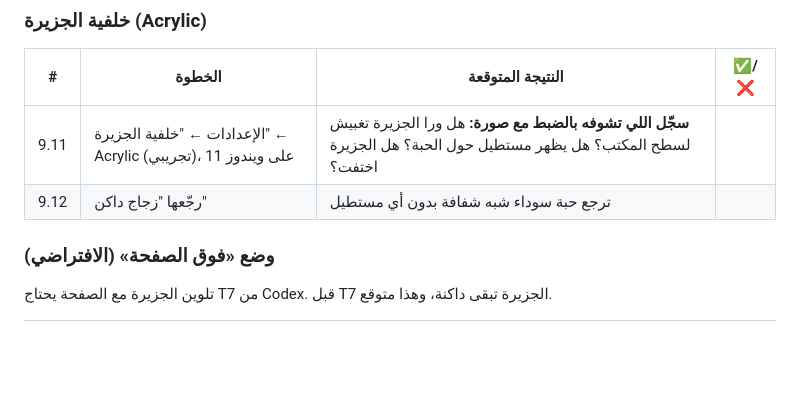
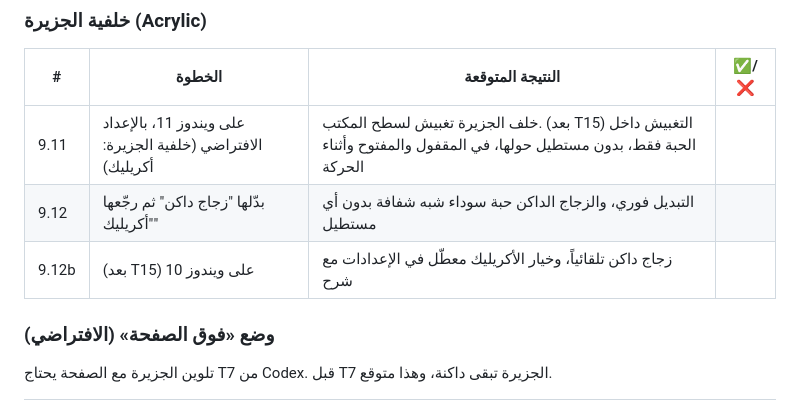
Before and after one commit to waliddawood999-ctrl/islandly, a Markdown page: docs/WINDOWS-TEST.md, the part around the change. Rendered like a GitHub page; blank space fills up the shorter version.

Commit message:
T6: Windows test steps for acrylic as the default material
Co-Authored-By: Claude Opus 5.5 <noreply@anthropic.com>
Claude-Session: https://claude.ai/code/session_0195km4NETAfSkNhZMs25FZN

```diff
--- a/docs/WINDOWS-TEST.md
+++ b/docs/WINDOWS-TEST.md
@@ -114,8 +114,9 @@
 
 | # | الخطوة | النتيجة المتوقعة | ✅/❌ |
 |---|---|---|---|
-| 9.11 | الإعدادات ← "خلفية الجزيرة" ← Acrylic (تجريبي)، على ويندوز 11 | **سجّل اللي تشوفه بالضبط مع صورة:** هل ورا الجزيرة تغبيش لسطح المكتب؟ هل يظهر مستطيل حول الحبة؟ هل الجزيرة اختفت؟ | |
-| 9.12 | رجّعها "زجاج داكن" | ترجع حبة سوداء شبه شفافة بدون أي مستطيل | |
+| 9.11 | على ويندوز 11، بالإعداد الافتراضي (خلفية الجزيرة: أكريليك) | خلف الجزيرة تغبيش لسطح المكتب. (بعد T15) التغبيش داخل الحبة فقط، بدون مستطيل حولها، في المقفول والمفتوح وأثناء الحركة | |
+| 9.12 | بدّلها "زجاج داكن" ثم رجّعها "أكريليك" | التبديل فوري، والزجاج الداكن حبة سوداء شبه شفافة بدون أي مستطيل | |
+| 9.12b | (بعد T15) على ويندوز 10 | زجاج داكن تلقائياً، وخيار الأكريليك معطّل في الإعدادات مع شرح | |
 
 ### وضع «فوق الصفحة» (الافتراضي)
 
```
